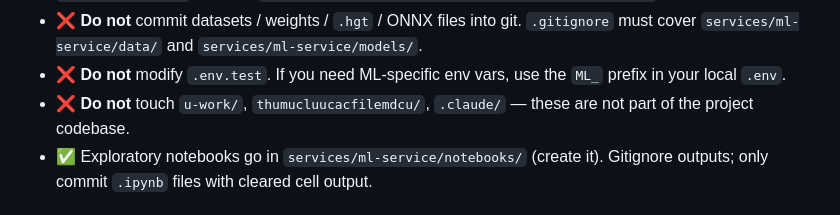
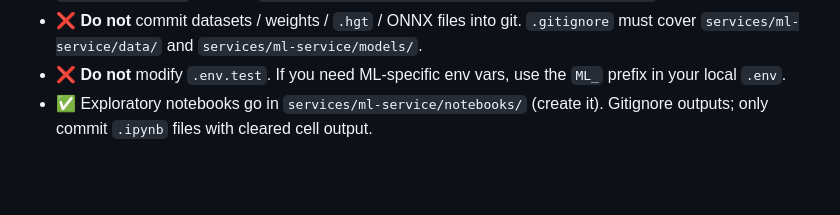
Before and after one commit to nguyenhongan15/lora-wan-pr, a Markdown page: README.md, the part around the change. GitHub-like rendering; blank space fills up the shorter version.

Commit message:
Update README.md v2

```diff
--- a/README.md
+++ b/README.md
@@ -248,7 +248,6 @@ Code-location rules:
 - ❌ **Do not** put training scripts in `scripts/` at the repo root (that folder is for ops scripts like `seed_gateways.py`). Create `services/ml-service/src/lora_coverage_ml/training/` or a similar subfolder.
 - ❌ **Do not** commit datasets / weights / `.hgt` / ONNX files into git. `.gitignore` must cover `services/ml-service/data/` and `services/ml-service/models/`.
 - ❌ **Do not** modify `.env.test`. If you need ML-specific env vars, use the `ML_` prefix in your local `.env`.
-- ❌ **Do not** touch `u-work/`, `thumucluucacfilemdcu/`, `.claude/` — these are not part of the project codebase.
 - ✅ Exploratory notebooks go in `services/ml-service/notebooks/` (create it). Gitignore outputs; only commit `.ipynb` files with cleared cell output.
 
 ## 6. Documents to read before writing code
```
